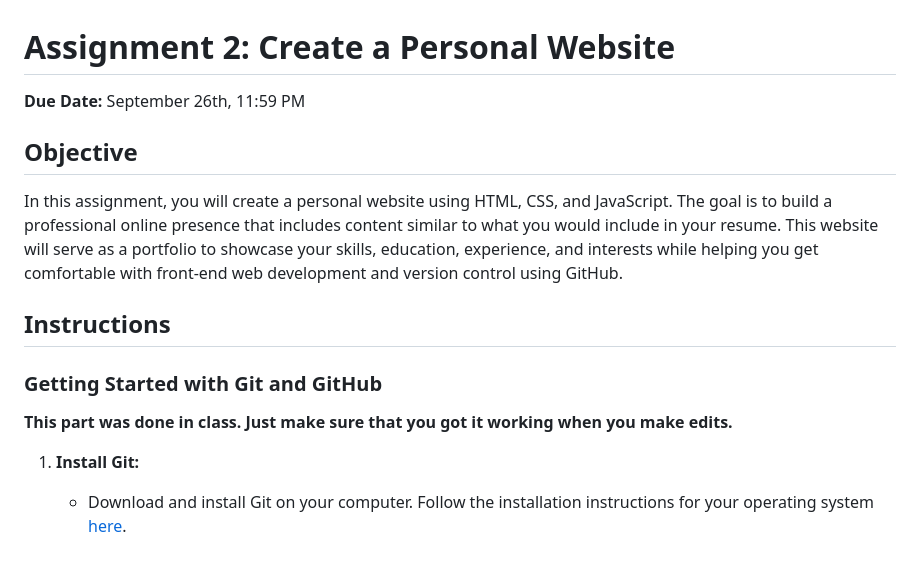
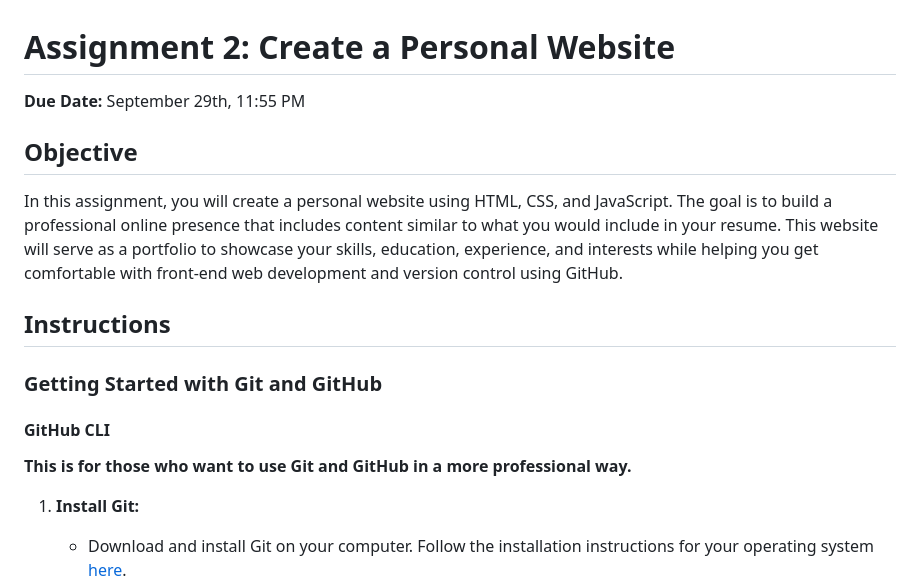
Before and after one commit to SIAT-IAT-355/A2-Personal-Website, a Markdown page: README.md, the part around one of its changes. Drawn GitHub-style; blank space fills up the shorter version.

```diff
--- a/README.md
+++ b/README.md
@@ -1,5 +1,5 @@
 # Assignment 2: Create a Personal Website
-**Due Date:** September 26th, 11:59 PM
+**Due Date:** September 29th, 11:55 PM
 
 ## Objective
 In this assignment, you will create a personal website using HTML, CSS, and JavaScript. The goal is to build a professional online presence that includes content similar to what you would include in your resume. This website will serve as a portfolio to showcase your skills, education, experience, and interests while helping you get comfortable with front-end web development and version control using GitHub.
@@ -8,7 +8,8 @@ In this assignment, you will create a personal website using HTML, CSS, and Java
 
 ### Getting Started with Git and GitHub
 
-**This part was done in class. Just make sure that you got it working when you make edits.**
+#### GitHub CLI
+**This is for those who want to use Git and GitHub in a more professional way.**
 
 1. **Install Git:**
    - Download and install Git on your computer. Follow the installation instructions for your operating system [here](https://git-scm.com/book/en/v2/Getting-Started-Installing-Git).
```
Also changed, not shown: other parts of README.md (+47 -30 lines).
